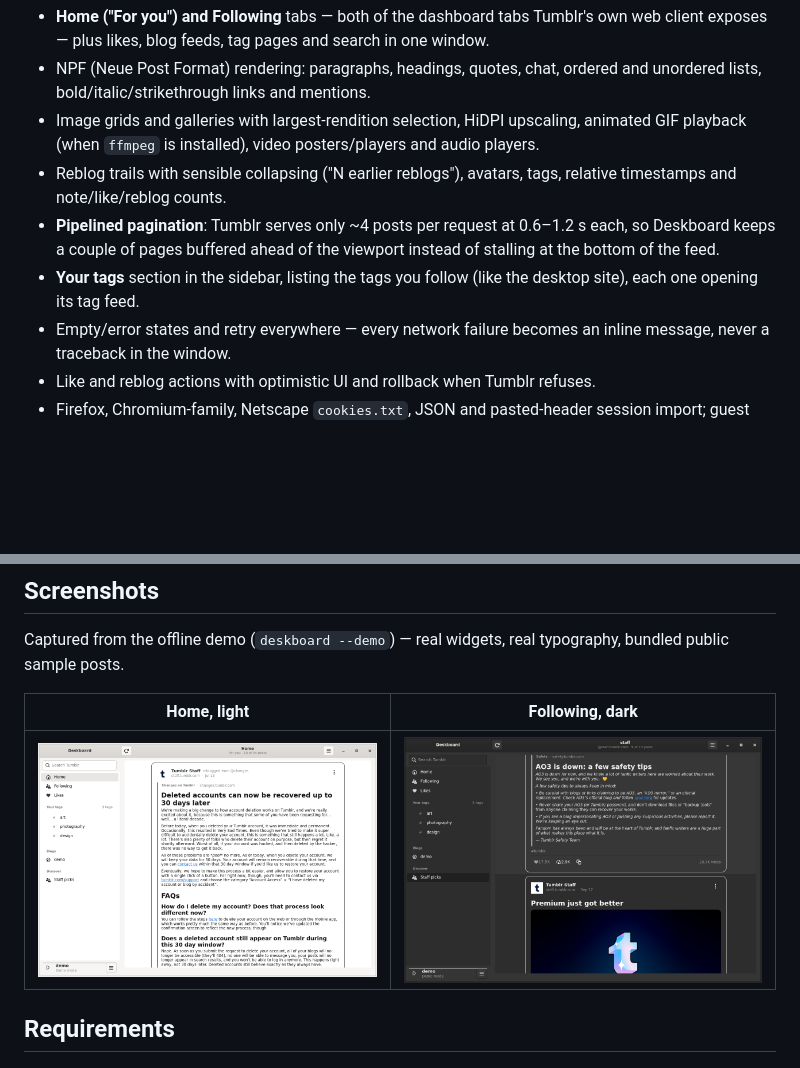
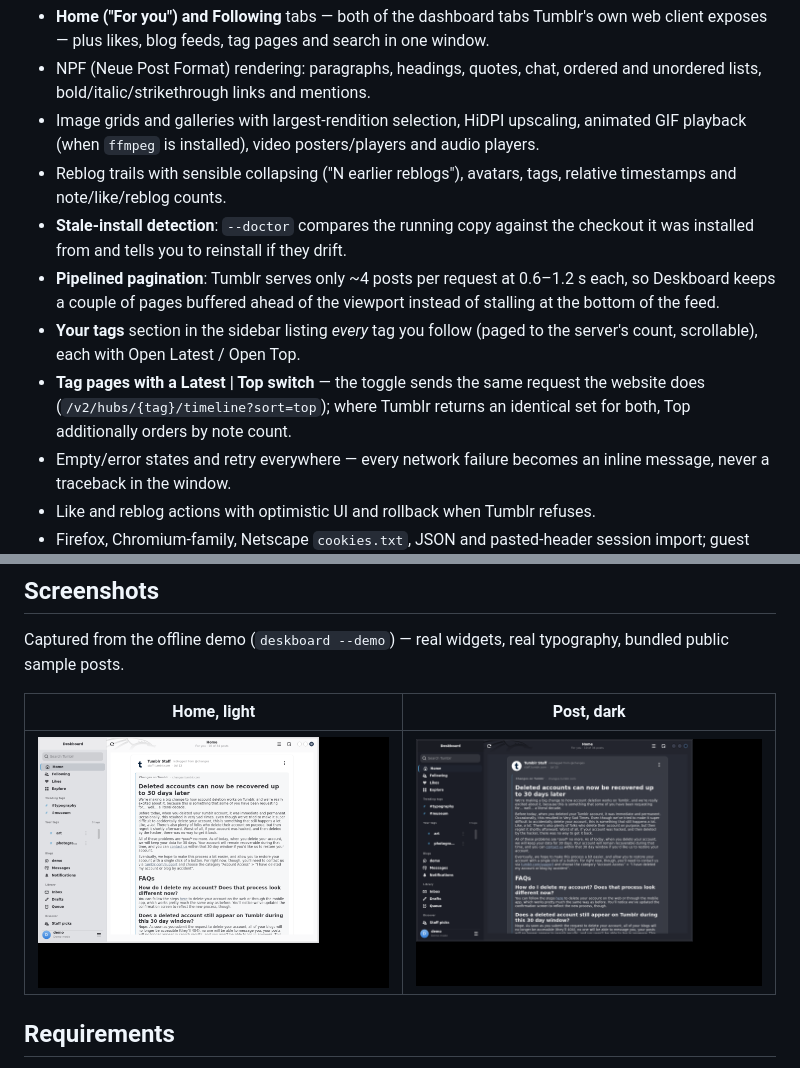
Before and after one commit to Wrecht-Dev/deskboard, a Markdown page: README.md, 2 parts joined by grey strips. Rendered like a GitHub page; pictures changed too: assets/screenshot-home.png, assets/screenshot-post.png; blank space fills up the shorter version.

```diff
--- a/README.md
+++ b/README.md
@@ -38,11 +38,16 @@ browser, no JavaScript bundle and no telemetry.
   audio players.
 - Reblog trails with sensible collapsing ("N earlier reblogs"), avatars, tags,
   relative timestamps and note/like/reblog counts.
+- **Stale-install detection**: `--doctor` compares the running copy against the
+  checkout it was installed from and tells you to reinstall if they drift.
 - **Pipelined pagination**: Tumblr serves only ~4 posts per request at
   0.6–1.2 s each, so Deskboard keeps a couple of pages buffered ahead of the
   viewport instead of stalling at the bottom of the feed.
-- **Your tags** section in the sidebar, listing the tags you follow (like the
-  desktop site), each one opening its tag feed.
+- **Your tags** section in the sidebar listing *every* tag you follow (paged to
+  the server's count, scrollable), each with Open Latest / Open Top.
+- **Tag pages with a Latest | Top switch** — the toggle sends the same request
+  the website does (`/v2/hubs/{tag}/timeline?sort=top`); where Tumblr returns an
+  identical set for both, Top additionally orders by note count.
 - Empty/error states and retry everywhere — every network failure becomes an
   inline message, never a traceback in the window.
 - Like and reblog actions with optimistic UI and rollback when Tumblr refuses.
@@ -59,7 +64,7 @@ browser, no JavaScript bundle and no telemetry.
 Captured from the offline demo (`deskboard --demo`) — real widgets, real
 typography, bundled public sample posts.
 
-| Home, light | Following, dark |
+| Home, light | Post, dark |
 | --- | --- |
 | ![Deskboard's Home feed: sidebar with Home, Following, Likes, Your tags, Blogs and Discover, and a post with headings, lists and links](assets/screenshot-home.png) | ![Deskboard in dark mode showing a reblog trail, tags and a photo post](assets/screenshot-post.png) |
 
```
Also changed, not shown: 2 other files.
